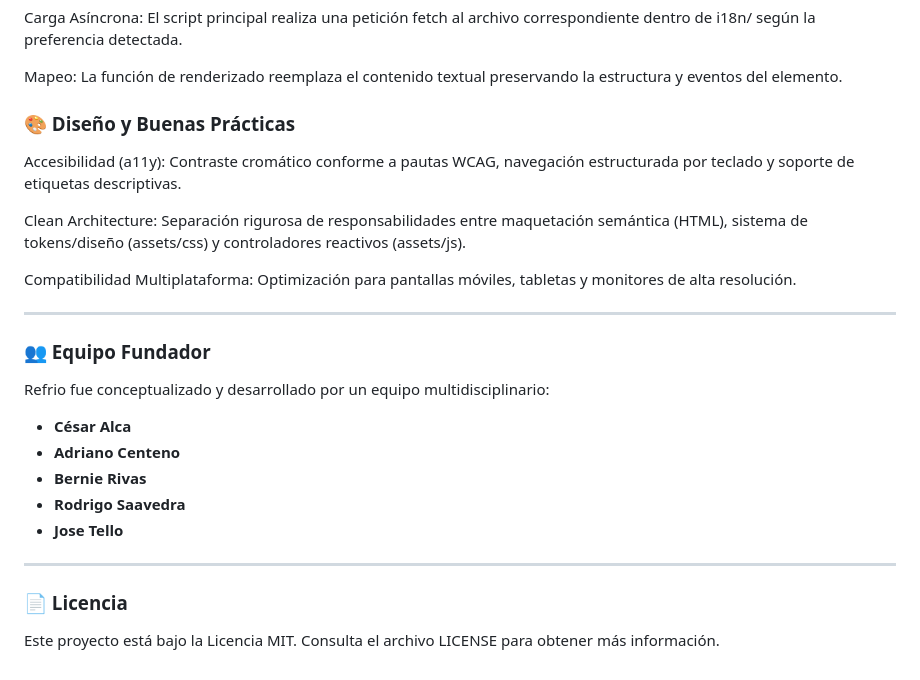
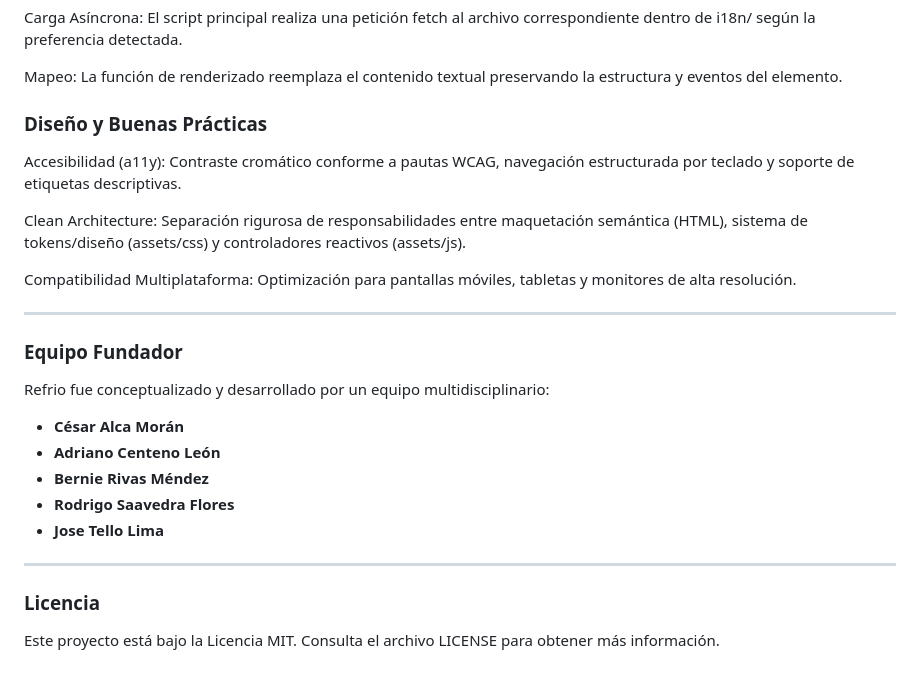
Before and after one commit to upc-pre-202620-1asi0729-7747-refrio/refrio-website, a Markdown page: README.md, the part around the change. Rendered like a GitHub page.

```diff
--- a/README.md
+++ b/README.md
@@ -140,7 +140,7 @@ Carga Asíncrona: El script principal realiza una petición fetch al archivo cor
 
 Mapeo: La función de renderizado reemplaza el contenido textual preservando la estructura y eventos del elemento.
 
-### 🎨 Diseño y Buenas Prácticas
+### Diseño y Buenas Prácticas
 
 Accesibilidad (a11y): Contraste cromático conforme a pautas WCAG, navegación estructurada por teclado y soporte de etiquetas descriptivas.
 
@@ -150,18 +150,18 @@ Compatibilidad Multiplataforma: Optimización para pantallas móviles, tabletas
 
 ---
 
-### 👥 Equipo Fundador
+### Equipo Fundador
 
 Refrio fue conceptualizado y desarrollado por un equipo multidisciplinario:
 
-- **César Alca**
-- **Adriano Centeno**
-- **Bernie Rivas**
-- **Rodrigo Saavedra**
-- **Jose Tello**
+- **César Alca Morán**
+- **Adriano Centeno León**
+- **Bernie Rivas Méndez**
+- **Rodrigo Saavedra Flores**
+- **Jose Tello Lima**
 
 ---
 
-### 📄 Licencia
+### Licencia
 
 Este proyecto está bajo la Licencia MIT. Consulta el archivo LICENSE para obtener más información.
```
